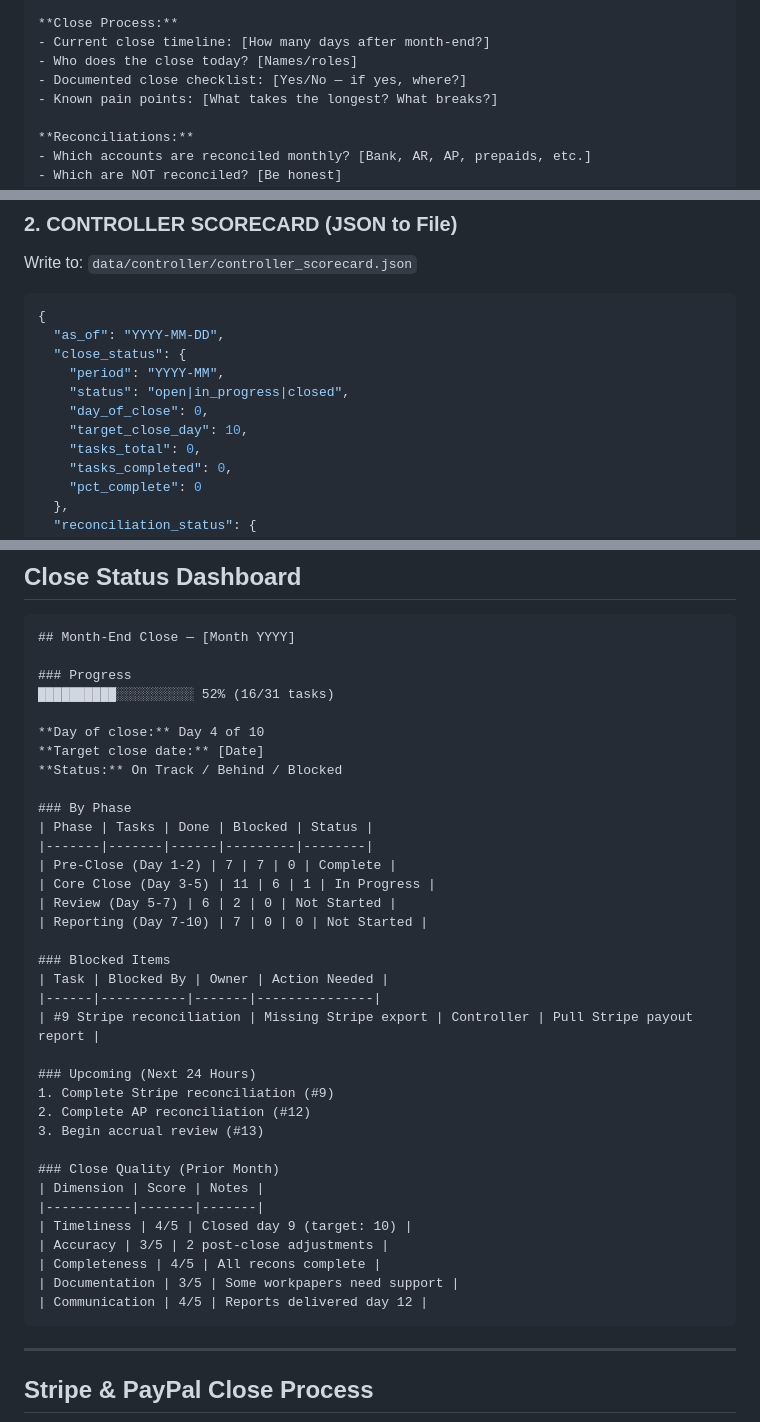
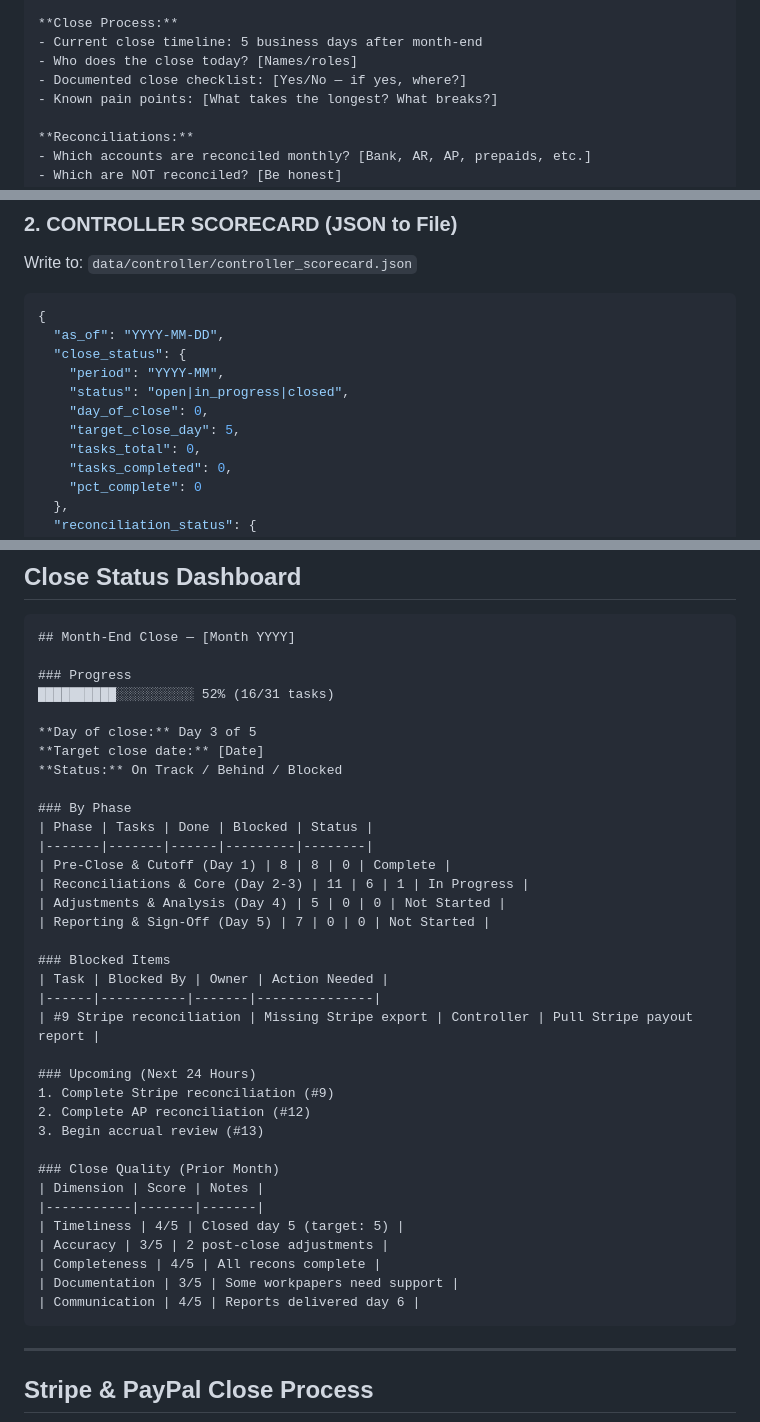
Before and after one commit to erikonai/work_os, a Markdown page: controller/SKILL.md, 3 parts joined by grey strips. Rendered like a GitHub page.

````diff
--- a/controller/SKILL.md
+++ b/controller/SKILL.md
@@ -78,7 +78,7 @@ First controller sync. Let's map your accounting operations before we build anyt
 - Billing/invoicing: [Stripe Billing, custom, manual?]
 
 **Close Process:**
-- Current close timeline: [How many days after month-end?]
+- Current close timeline: 5 business days after month-end
 - Who does the close today? [Names/roles]
 - Documented close checklist: [Yes/No — if yes, where?]
 - Known pain points: [What takes the longest? What breaks?]
@@ -266,7 +266,7 @@ Write to: `data/controller/controller_scorecard.json`
     "period": "YYYY-MM",
     "status": "open|in_progress|closed",
     "day_of_close": 0,
-    "target_close_day": 10,
+    "target_close_day": 5,
     "tasks_total": 0,
     "tasks_completed": 0,
     "pct_complete": 0
@@ -942,17 +942,17 @@ The default close checklist, customizable per company:
 ### Progress
 ██████████░░░░░░░░░░ 52% (16/31 tasks)
 
-**Day of close:** Day 4 of 10
+**Day of close:** Day 3 of 5
 **Target close date:** [Date]
 **Status:** On Track / Behind / Blocked
 
 ### By Phase
 | Phase | Tasks | Done | Blocked | Status |
 |-------|-------|------|---------|--------|
-| Pre-Close (Day 1-2) | 7 | 7 | 0 | Complete |
-| Core Close (Day 3-5) | 11 | 6 | 1 | In Progress |
-| Review (Day 5-7) | 6 | 2 | 0 | Not Started |
-| Reporting (Day 7-10) | 7 | 0 | 0 | Not Started |
+| Pre-Close & Cutoff (Day 1) | 8 | 8 | 0 | Complete |
+| Reconciliations & Core (Day 2-3) | 11 | 6 | 1 | In Progress |
+| Adjustments & Analysis (Day 4) | 5 | 0 | 0 | Not Started |
+| Reporting & Sign-Off (Day 5) | 7 | 0 | 0 | Not Started |
 
 ### Blocked Items
 | Task | Blocked By | Owner | Action Needed |
@@ -967,11 +967,11 @@ The default close checklist, customizable per company:
 ### Close Quality (Prior Month)
 | Dimension | Score | Notes |
 |-----------|-------|-------|
-| Timeliness | 4/5 | Closed day 9 (target: 10) |
+| Timeliness | 4/5 | Closed day 5 (target: 5) |
 | Accuracy | 3/5 | 2 post-close adjustments |
 | Completeness | 4/5 | All recons complete |
 | Documentation | 3/5 | Some workpapers need support |
-| Communication | 4/5 | Reports delivered day 12 |
+| Communication | 4/5 | Reports delivered day 6 |
 ```
 
 ---
````
Also changed, not shown: other parts of controller/SKILL.md (+28 -28 lines), README.md (+13 -2 lines).
